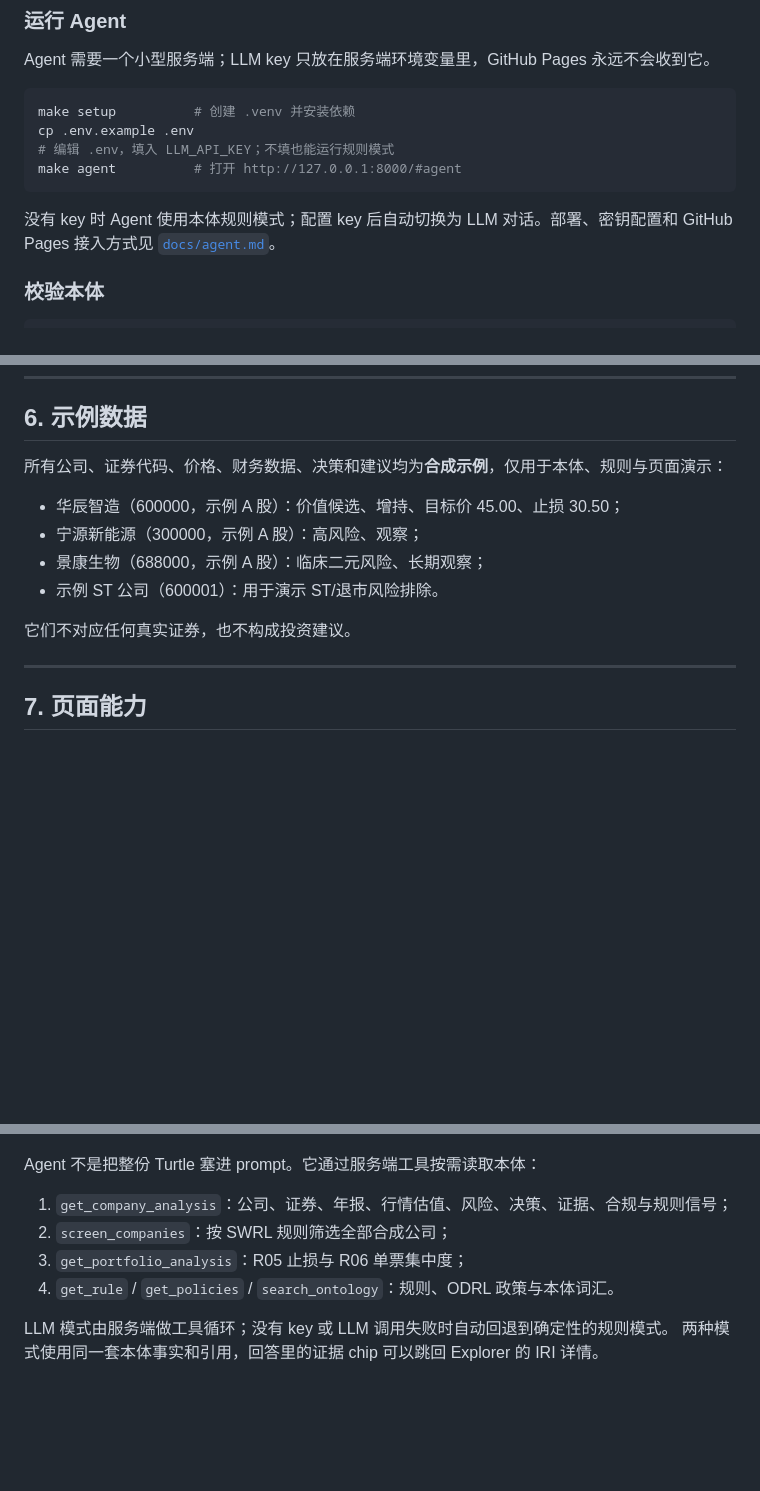
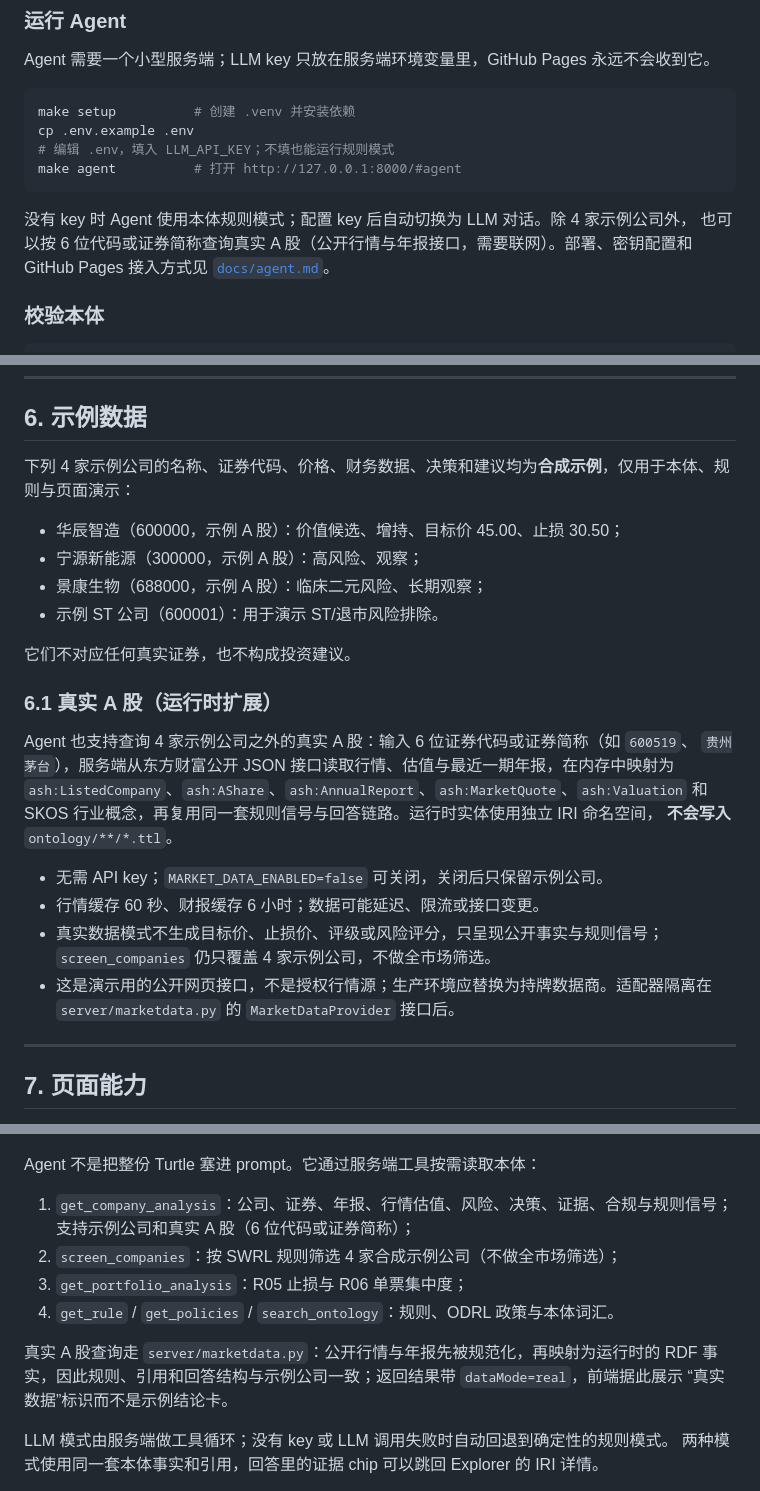
Before and after one commit to beiluo/dsh-superagent-demo, a Markdown page: README.md, 3 parts joined by grey strips. GitHub-like rendering; blank space fills up the shorter version.

````diff
--- a/README.md
+++ b/README.md
@@ -53,7 +53,8 @@ cp .env.example .env
 make agent          # 打开 http://127.0.0.1:8000/#agent
 ```
 
-没有 key 时 Agent 使用本体规则模式；配置 key 后自动切换为 LLM 对话。部署、密钥配置和
+没有 key 时 Agent 使用本体规则模式；配置 key 后自动切换为 LLM 对话。除 4 家示例公司外，
+也可以按 6 位代码或证券简称查询真实 A 股（公开行情与年报接口，需要联网）。部署、密钥配置和
 GitHub Pages 接入方式见 [`docs/agent.md`](docs/agent.md)。
 
 ### 校验本体
@@ -211,7 +213,7 @@ SWRL 规则不表达否定、聚合、时间窗口滑移或“缺失即拒绝”
 
 ## 6. 示例数据
 
-所有公司、证券代码、价格、财务数据、决策和建议均为**合成示例**，仅用于本体、规则与页面演示：
+下列 4 家示例公司的名称、证券代码、价格、财务数据、决策和建议均为**合成示例**，仅用于本体、规则与页面演示：
 
 - 华辰智造（600000，示例 A 股）：价值候选、增持、目标价 45.00、止损 30.50；
 - 宁源新能源（300000，示例 A 股）：高风险、观察；
@@ -219,6 +221,21 @@ SWRL 规则不表达否定、聚合、时间窗口滑移或“缺失即拒绝”
 - 示例 ST 公司（600001）：用于演示 ST/退市风险排除。
 
 它们不对应任何真实证券，也不构成投资建议。
+
+### 6.1 真实 A 股（运行时扩展）
+
+Agent 也支持查询 4 家示例公司之外的真实 A 股：输入 6 位证券代码或证券简称（如 `600519`、
+`贵州茅台`），服务端从东方财富公开 JSON 接口读取行情、估值与最近一期年报，在内存中映射为
+`ash:ListedCompany`、`ash:AShare`、`ash:AnnualReport`、`ash:MarketQuote`、`ash:Valuation`
+和 SKOS 行业概念，再复用同一套规则信号与回答链路。运行时实体使用独立 IRI 命名空间，
+**不会写入** `ontology/**/*.ttl`。
+
+- 无需 API key；`MARKET_DATA_ENABLED=false` 可关闭，关闭后只保留示例公司。
+- 行情缓存 60 秒、财报缓存 6 小时；数据可能延迟、限流或接口变更。
+- 真实数据模式不生成目标价、止损价、评级或风险评分，只呈现公开事实与规则信号；
+  `screen_companies` 仍只覆盖 4 家示例公司，不做全市场筛选。
+- 这是演示用的公开网页接口，不是授权行情源；生产环境应替换为持牌数据商。适配器隔离在
+  `server/marketdata.py` 的 `MarketDataProvider` 接口后。
 
 ---
 
@@ -259,9 +276,14 @@ FIBO 的模块、类和关系数量要高出一个数量级以上。若目标是
 Agent 不是把整份 Turtle 塞进 prompt。它通过服务端工具按需读取本体：
 
 1. `get_company_analysis`：公司、证券、年报、行情估值、风险、决策、证据、合规与规则信号；
-2. `screen_companies`：按 SWRL 规则筛选全部合成公司；
+   支持示例公司和真实 A 股（6 位代码或证券简称）；
+2. `screen_companies`：按 SWRL 规则筛选 4 家合成示例公司（不做全市场筛选）；
 3. `get_portfolio_analysis`：R05 止损与 R06 单票集中度；
 4. `get_rule` / `get_policies` / `search_ontology`：规则、ODRL 政策与本体词汇。
+
+真实 A 股查询走 `server/marketdata.py`：公开行情与年报先被规范化，再映射为运行时的 RDF
+事实，因此规则、引用和回答结构与示例公司一致；返回结果带 `dataMode=real`，前端据此展示
+“真实数据”标识而不是示例结论卡。
 
 LLM 模式由服务端做工具循环；没有 key 或 LLM 调用失败时自动回退到确定性的规则模式。
 两种模式使用同一套本体事实和引用，回答里的证据 chip 可以跳回 Explorer 的 IRI 详情。
````
Also changed, not shown: other parts of README.md (+4 -1 lines), docs/agent.md (+31 -3 lines), docs/evidence/README.md (+5 -2 lines), docs/evidence/real-data-after.png (added), docs/evidence/real-data-before.png (added), 15 other files.
